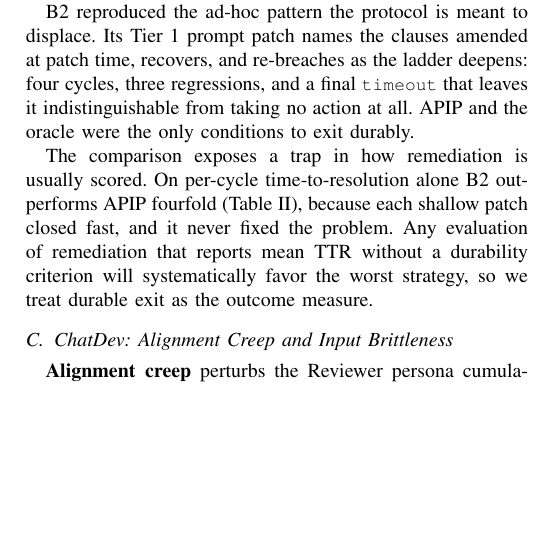
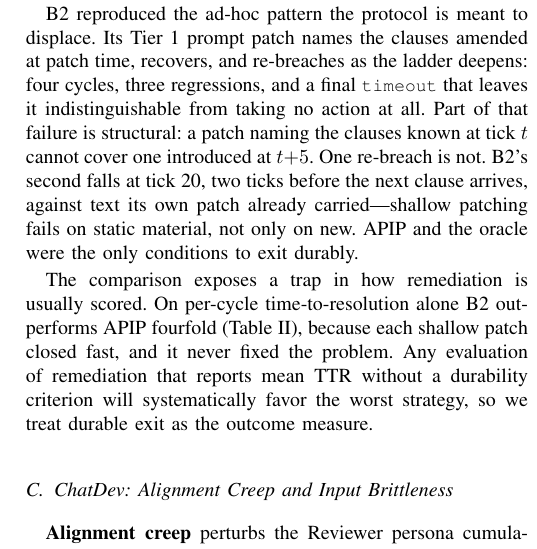
Before and after one commit to jfharney77/research_papers, a LaTeX paper (papers/apip/latex/APIP_6page.tex): part of one column of page 5 of 7, cut so that both start at the same text, the shorter picture padded with empty space. Compiled offline with pdfLaTeX; a missing font is replaced by an installed copy or a similar font; a LaTeX package or settings file that is missing is left out.

Commit message:
APIP 6-page: answer the by-construction objection in Sec. V-B (C1)
The ladder adds clauses at ticks 12, 17, 22, 27, 32 and 37; B2's cycles breach
at 17, 20, 27 and 37. Cycle 2's breach at tick 20 is therefore OFF-LADDER -- two
ticks before the next clause was due, against text the patch issued at 17
already carried.

That matters because C1 is the sharpest attack available on the headline result:
a patch naming the clauses known at tick t cannot cover one introduced at t+5,
so B2's failure looks specified rather than discovered. The tick-20 re-breach is
the counter-example, and it was sitting unused in
tau2-B2-s13-97ba47/records.json. Shallow patching fails on static material too,
not only on newly injected clauses.

Sec. V-B now concedes the structural half in one clause and then rebuts it,
rather than leaving the objection standing. Roughly 50 words.

Still 7 pages, no overfull boxes. The page reclaim remains the author's manual
pass, and this makes it slightly harder -- worth weighing against C1 being the
last critical item that needed no new data.

Co-Authored-By: Claude Opus 5 (1M context) <noreply@anthropic.com>
Claude-Session: https://claude.ai/code/session_01AEXx7cNyBL3b3PF9g8Bh3Q

```diff
--- a/papers/apip/latex/APIP_6page.tex
+++ b/papers/apip/latex/APIP_6page.tex
@@ -663,7 +671,11 @@ B2 reproduced the ad-hoc pattern the protocol is meant to displace. Its Tier 1
 prompt patch names the clauses amended at patch time, recovers, and re-breaches
 as the ladder deepens: four cycles, three regressions, and a final
 \code{timeout} that leaves it indistinguishable from taking no action at all.
-APIP and the oracle were the only conditions to exit durably.
+Part of that failure is structural: a patch naming the clauses known at
+tick~$t$ cannot cover one introduced at $t{+}5$. One re-breach is not. B2's
+second falls at tick~20, two ticks before the next clause arrives, against text
+its own patch already carried---shallow patching fails on static material, not
+only on new. APIP and the oracle were the only conditions to exit durably.
 
 The comparison exposes a trap in how remediation is usually scored. On
 per-cycle time-to-resolution alone B2 outperforms APIP fourfold
```
Also changed, not shown: papers/apip/latex/APIP_6page.tex (8 more changed lines).
